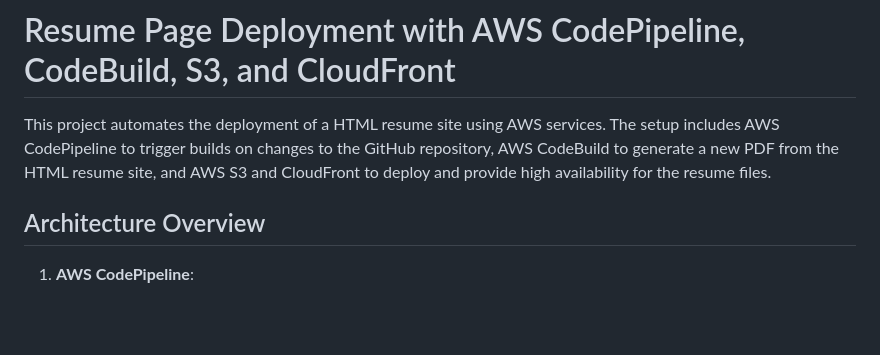
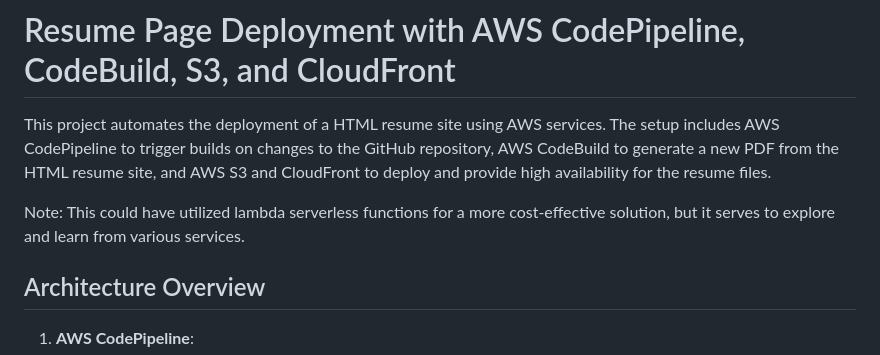
Before and after one commit to eric-tikhonov/resume-page, a Markdown page: README.md, the part around the change. GitHub-like rendering; blank space fills up the shorter version.

```diff
--- a/README.md
+++ b/README.md
@@ -1,6 +1,8 @@
 # Resume Page Deployment with AWS CodePipeline, CodeBuild, S3, and CloudFront
 
 This project automates the deployment of a HTML resume site using AWS services. The setup includes AWS CodePipeline to trigger builds on changes to the GitHub repository, AWS CodeBuild to generate a new PDF from the HTML resume site, and AWS S3 and CloudFront to deploy and provide high availability for the resume files.
+
+Note: This could have utilized lambda serverless functions for a more cost-effective solution, but it serves to explore and learn from various services.
 
 ## Architecture Overview
 
```
